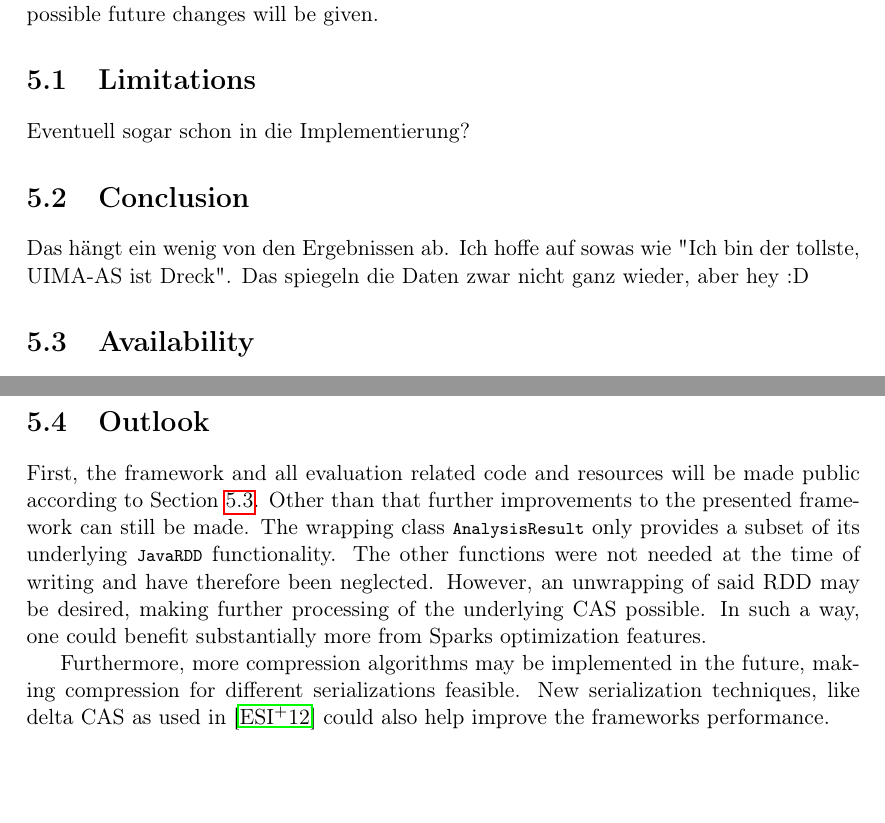
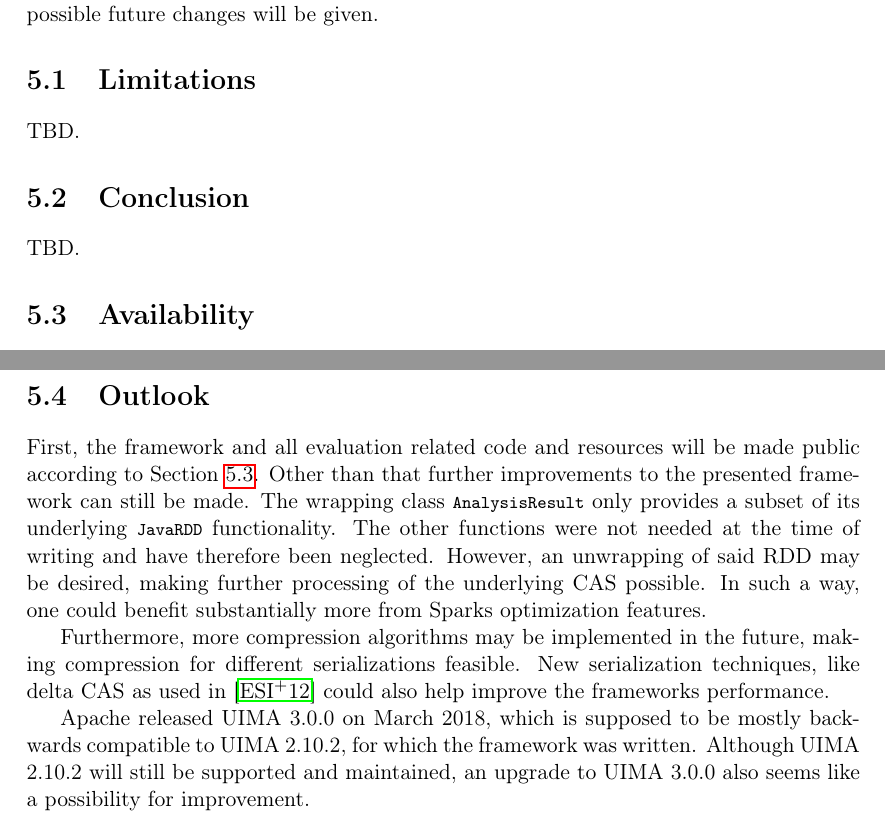
Before and after one commit to s-gehring/master-thesis, a LaTeX thesis (Main.tex, which reads summary/summary.tex): two parts of pages 42 and 43 of 49, joined at a grey line, cut so that both start at the same text, the shorter picture padded with empty space. Compiled offline with pdfLaTeX.

Commit message:
Added UIMA 3.0.0 to outlook.

```diff
--- a/summary/summary.tex
+++ b/summary/summary.tex
@@ -2,11 +2,11 @@
 The following chapter concludes the thesis by summarizing its results and the frameworks limitations. Furthermore, an outlook on the frameworks source code availability and possible future changes will be given.
 
 \section{Limitations}
-Eventuell sogar schon in die Implementierung?
+TBD.
 
 \section{Conclusion}
 
-Das hängt ein wenig von den Ergebnissen ab. Ich hoffe auf sowas wie "Ich bin der tollste, UIMA-AS ist Dreck". Das spiegeln die Daten zwar nicht ganz wieder, aber hey :D
+TBD.
 
 
 \section{Availability}
@@ -19,3 +19,5 @@ All repositories will be published under the MIT license and are therefore free
 First, the framework and all evaluation related code and resources will be made public according to Section~\ref{sec:availability}. Other than that further improvements to the presented framework can still be made. The wrapping class \lstinline|AnalysisResult| only provides a subset of its underlying \lstinline|JavaRDD| functionality. The other functions were not needed at the time of writing and have therefore been neglected. However, an unwrapping of said \rdd{} may be desired, making further processing of the underlying \cas{} possible. In such a way, one could benefit substantially more from \spark{}s optimization features.
 
 Furthermore, more compression algorithms may be implemented in the future, making compression for different serializations feasible. New serialization techniques, like delta \cas{} as used in \cite{epstein2012making} could also help improve the frameworks performance.
+
+Apache released \uima{} 3.0.0 on March 2018, which is supposed to be mostly backwards compatible to \uima{} 2.10.2, for which the framework was written. Although \uima{} 2.10.2 will still be supported and maintained, an upgrade to \uima{} 3.0.0 also seems like a possibility for improvement.
```
